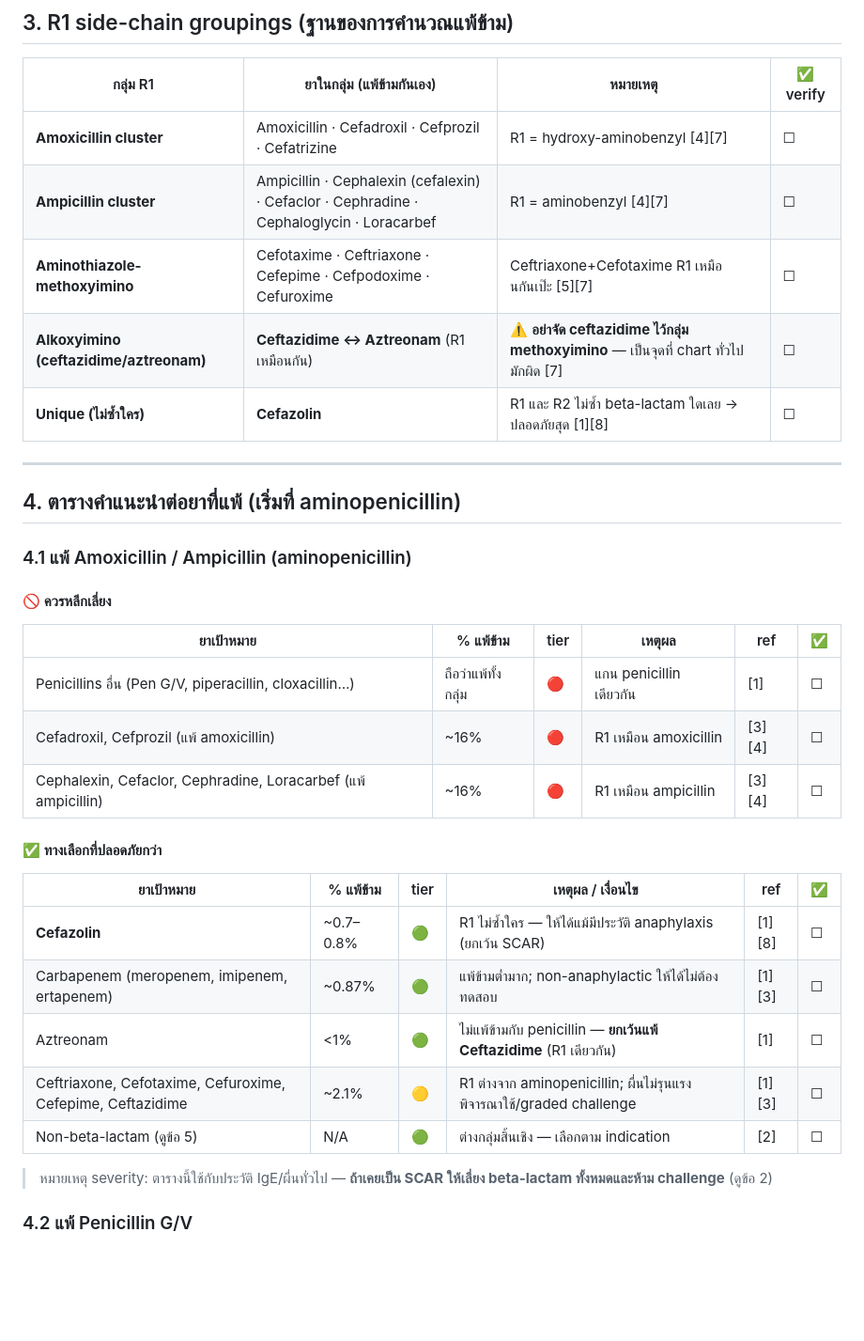
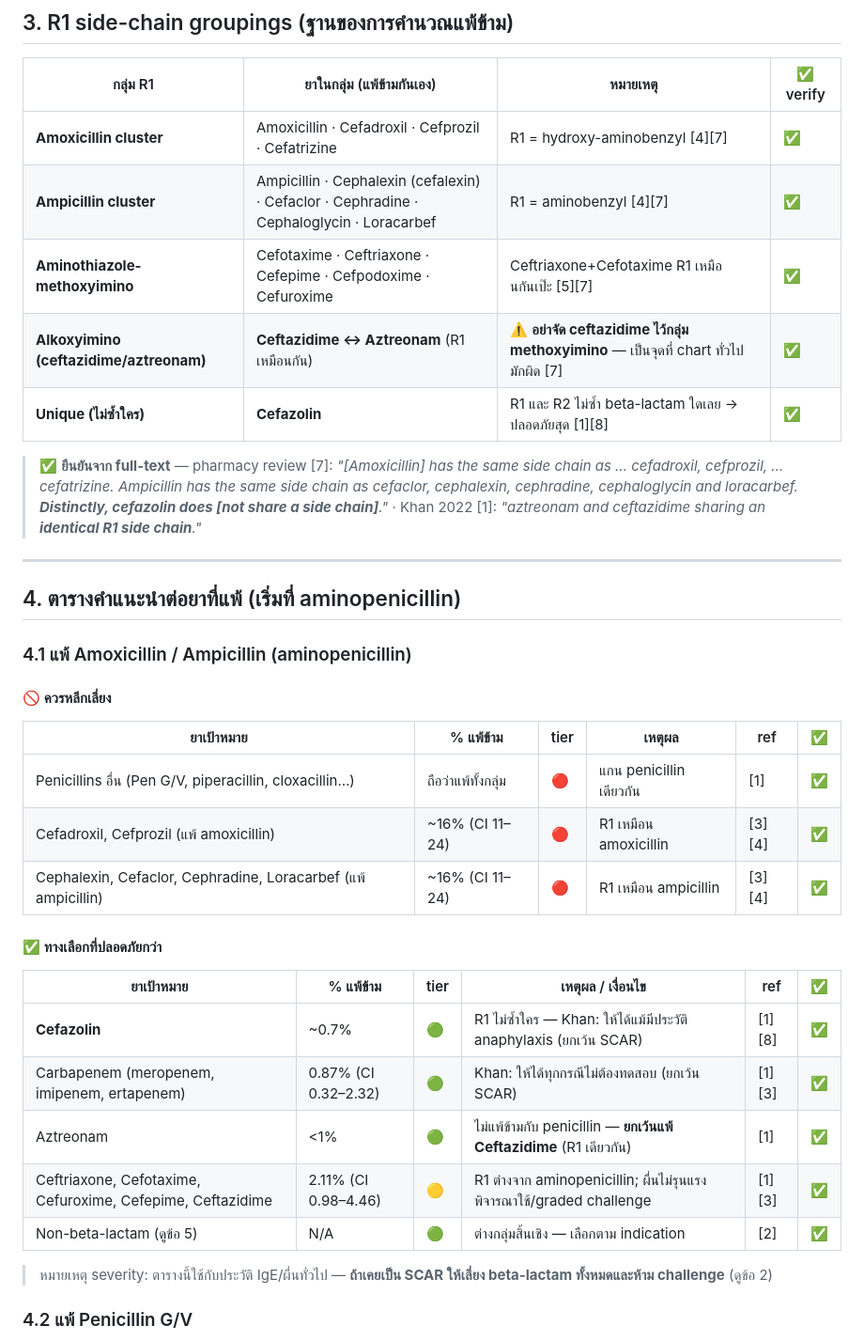
Before and after one commit to rxbenz/iv-drugref, a Markdown page: docs/allergy-cross-reactivity.md, the part around one of its changes. Shown at 94% size. GitHub-like rendering; blank space fills up the shorter version.

```diff
--- a/docs/allergy-cross-reactivity.md
+++ b/docs/allergy-cross-reactivity.md
@@ -60,11 +71,17 @@
 
 | กลุ่ม R1 | ยาในกลุ่ม (แพ้ข้ามกันเอง) | หมายเหตุ | ✅ verify |
 |---|---|---|---|
-| **Amoxicillin cluster** | Amoxicillin · Cefadroxil · Cefprozil · Cefatrizine | R1 = hydroxy-aminobenzyl [4][7] | ☐ |
-| **Ampicillin cluster** | Ampicillin · Cephalexin (cefalexin) · Cefaclor · Cephradine · Cephaloglycin · Loracarbef | R1 = aminobenzyl [4][7] | ☐ |
-| **Aminothiazole-methoxyimino** | Cefotaxime · Ceftriaxone · Cefepime · Cefpodoxime · Cefuroxime | Ceftriaxone+Cefotaxime R1 เหมือนกันเป๊ะ [5][7] | ☐ |
-| **Alkoxyimino (ceftazidime/aztreonam)** | **Ceftazidime ↔ Aztreonam** (R1 เหมือนกัน) | ⚠️ **อย่าจัด ceftazidime ไว้กลุ่ม methoxyimino** — เป็นจุดที่ chart ทั่วไปมักผิด [7] | ☐ |
-| **Unique (ไม่ซ้ำใคร)** | **Cefazolin** | R1 และ R2 ไม่ซ้ำ beta-lactam ใดเลย → ปลอดภัยสุด [1][8] | ☐ |
+| **Amoxicillin cluster** | Amoxicillin · Cefadroxil · Cefprozil · Cefatrizine | R1 = hydroxy-aminobenzyl [4][7] | ✅ |
+| **Ampicillin cluster** | Ampicillin · Cephalexin (cefalexin) · Cefaclor · Cephradine · Cephaloglycin · Loracarbef | R1 = aminobenzyl [4][7] | ✅ |
+| **Aminothiazole-methoxyimino** | Cefotaxime · Ceftriaxone · Cefepime · Cefpodoxime · Cefuroxime | Ceftriaxone+Cefotaxime R1 เหมือนกันเป๊ะ [5][7] | ✅ |
+| **Alkoxyimino (ceftazidime/aztreonam)** | **Ceftazidime ↔ Aztreonam** (R1 เหมือนกัน) | ⚠️ **อย่าจัด ceftazidime ไว้กลุ่ม methoxyimino** — เป็นจุดที่ chart ทั่วไปมักผิด [7] | ✅ |
+| **Unique (ไม่ซ้ำใคร)** | **Cefazolin** | R1 และ R2 ไม่ซ้ำ beta-lactam ใดเลย → ปลอดภัยสุด [1][8] | ✅ |
+
+> ✅ **ยืนยันจาก full-text** — pharmacy review [7]: *"[Amoxicillin] has the same side
+> chain as … cefadroxil, cefprozil, … cefatrizine. Ampicillin has the same side chain
+> as cefaclor, cephalexin, cephradine, cephaloglycin and loracarbef. **Distinctly,
+> cefazolin does [not share a side chain]**."* · Khan 2022 [1]: *"aztreonam and
+> ceftazidime sharing an **identical R1 side chain**."*
 
 ---
 
@@ -75,18 +92,18 @@
 #### 🚫 ควรหลีกเลี่ยง
 | ยาเป้าหมาย | % แพ้ข้าม | tier | เหตุผล | ref | ✅ |
 |---|---|---|---|---|---|
-| Penicillins อื่น (Pen G/V, piperacillin, cloxacillin…) | ถือว่าแพ้ทั้งกลุ่ม | 🔴 | แกน penicillin เดียวกัน | [1] | ☐ |
-| Cefadroxil, Cefprozil (แพ้ amoxicillin) | ~16% | 🔴 | R1 เหมือน amoxicillin | [3][4] | ☐ |
-| Cephalexin, Cefaclor, Cephradine, Loracarbef (แพ้ ampicillin) | ~16% | 🔴 | R1 เหมือน ampicillin | [3][4] | ☐ |
+| Penicillins อื่น (Pen G/V, piperacillin, cloxacillin…) | ถือว่าแพ้ทั้งกลุ่ม | 🔴 | แกน penicillin เดียวกัน | [1] | ✅ |
+| Cefadroxil, Cefprozil (แพ้ amoxicillin) | ~16% (CI 11–24) | 🔴 | R1 เหมือน amoxicillin | [3][4] | ✅ |
+| Cephalexin, Cefaclor, Cephradine, Loracarbef (แพ้ ampicillin) | ~16% (CI 11–24) | 🔴 | R1 เหมือน ampicillin | [3][4] | ✅ |
 
 #### ✅ ทางเลือกที่ปลอดภัยกว่า
 | ยาเป้าหมาย | % แพ้ข้าม | tier | เหตุผล / เงื่อนไข | ref | ✅ |
 |---|---|---|---|---|---|
-| **Cefazolin** | ~0.7–0.8% | 🟢 | R1 ไม่ซ้ำใคร — ให้ได้แม้มีประวัติ anaphylaxis (ยกเว้น SCAR) | [1][8] | ☐ |
-| Carbapenem (meropenem, imipenem, ertapenem) | ~0.87% | 🟢 | แพ้ข้ามต่ำมาก; non-anaphylactic ให้ได้ไม่ต้องทดสอบ | [1][3] | ☐ |
-| Aztreonam | <1% | 🟢 | ไม่แพ้ข้ามกับ penicillin — **ยกเว้นแพ้ Ceftazidime** (R1 เดียวกัน) | [1] | ☐ |
-| Ceftriaxone, Cefotaxime, Cefuroxime, Cefepime, Ceftazidime | ~2.1% | 🟡 | R1 ต่างจาก aminopenicillin; ผื่นไม่รุนแรง พิจารณาใช้/graded challenge | [1][3] | ☐ |
-| Non-beta-lactam (ดูข้อ 5) | N/A | 🟢 | ต่างกลุ่มสิ้นเชิง — เลือกตาม indication | [2] | ☐ |
+| **Cefazolin** | ~0.7% | 🟢 | R1 ไม่ซ้ำใคร — Khan: ให้ได้แม้มีประวัติ anaphylaxis (ยกเว้น SCAR) | [1][8] | ✅ |
+| Carbapenem (meropenem, imipenem, ertapenem) | 0.87% (CI 0.32–2.32) | 🟢 | Khan: ให้ได้ทุกกรณีไม่ต้องทดสอบ (ยกเว้น SCAR) | [1][3] | ✅ |
+| Aztreonam | <1% | 🟢 | ไม่แพ้ข้ามกับ penicillin — **ยกเว้นแพ้ Ceftazidime** (R1 เดียวกัน) | [1] | ✅ |
+| Ceftriaxone, Cefotaxime, Cefuroxime, Cefepime, Ceftazidime | 2.11% (CI 0.98–4.46) | 🟡 | R1 ต่างจาก aminopenicillin; ผื่นไม่รุนแรง พิจารณาใช้/graded challenge | [1][3] | ✅ |
+| Non-beta-lactam (ดูข้อ 5) | N/A | 🟢 | ต่างกลุ่มสิ้นเชิง — เลือกตาม indication | [2] | ✅ |
 
 > หมายเหตุ severity: ตารางนี้ใช้กับประวัติ IgE/ผื่นทั่วไป — **ถ้าเคยเป็น SCAR
 > ให้เลี่ยง beta-lactam ทั้งหมดและห้าม challenge** (ดูข้อ 2)
```
Also changed, not shown: other parts of docs/allergy-cross-reactivity.md (+51 -33 lines).
